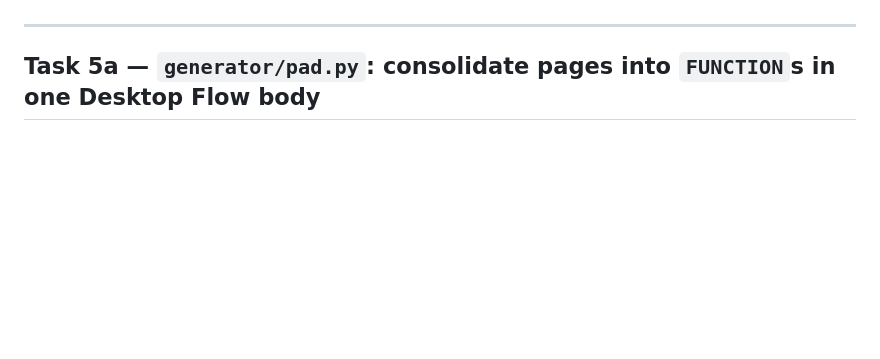
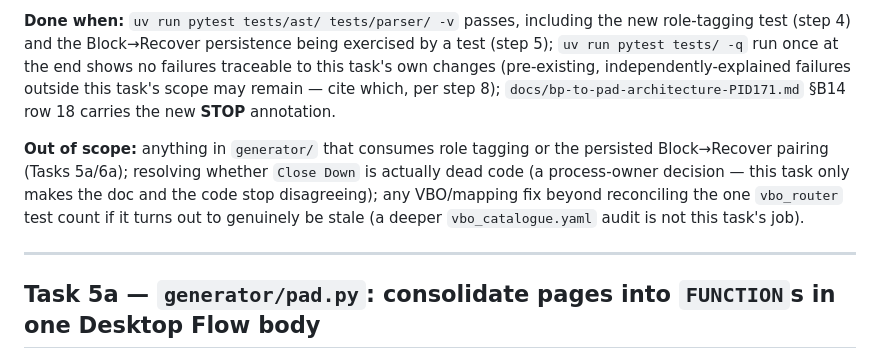
Before and after one commit to anirbandas59/rpa-tool-migration, a Markdown page: docs/pad-generation-task-prompts.md, the part around one of its changes. Drawn GitHub-style; blank space fills up the shorter version.

```diff
--- a/docs/pad-generation-task-prompts.md
+++ b/docs/pad-generation-task-prompts.md
@@ -577,3 +629,14 @@ only adds the field and computes it correctly.
+**Done when:** `uv run pytest tests/ast/ tests/parser/ -v` passes, including the new role-tagging
+test (step 4) and the Block→Recover persistence being exercised by a test (step 5); `uv run pytest
+tests/ -q` run once at the end shows no failures traceable to this task's own changes (pre-existing,
+independently-explained failures outside this task's scope may remain — cite which, per step 8);
+`docs/bp-to-pad-architecture-PID171.md` §B14 row 18 carries the new **STOP** annotation.
+
+**Out of scope:** anything in `generator/` that consumes role tagging or the persisted Block→Recover
+pairing (Tasks 5a/6a); resolving whether `Close Down` is actually dead code (a process-owner
+decision — this task only makes the doc and the code stop disagreeing); any VBO/mapping fix beyond
+reconciling the one `vbo_router` test count if it turns out to genuinely be stale (a deeper
+`vbo_catalogue.yaml` audit is not this task's job).
 
 ---
 
```
Also changed, not shown: other parts of docs/pad-generation-task-prompts.md (+59 -7 lines).
